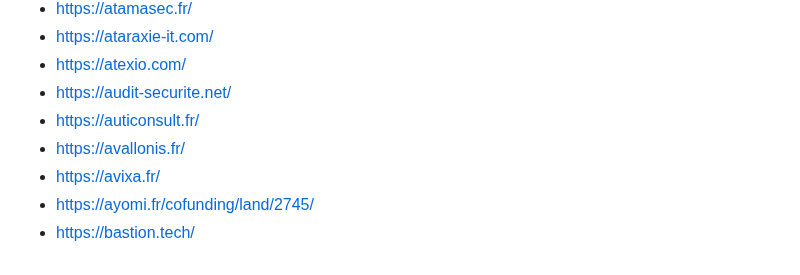
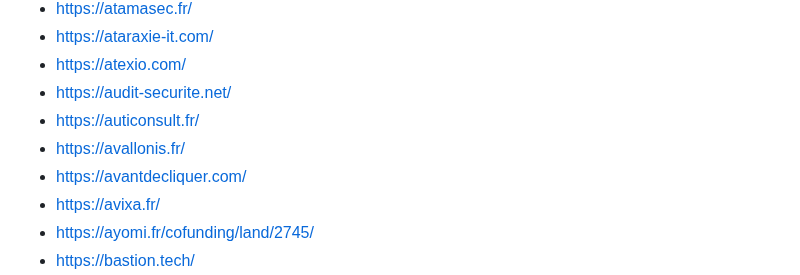
Before and after one commit to newsoft/newsoft.github.io, a Markdown page: index.md, the part around the change. Drawn GitHub-style.

Commit message:
Add Avant de Cliquer

```diff
--- a/index.md
+++ b/index.md
@@ -36,6 +36,7 @@ Previously available [here](http://www.lasecuriteestunechec.com/bookmarks.html)
 - [https://audit-securite.net/](https://audit-securite.net/)
 - [https://auticonsult.fr/](https://auticonsult.fr/)
 - [https://avallonis.fr/](https://avallonis.fr/)
+- [https://avantdecliquer.com/](https://avantdecliquer.com/)
 - [https://avixa.fr/](https://avixa.fr/)
 - [https://ayomi.fr/cofunding/land/2745/](https://ayomi.fr/cofunding/land/2745/)
 - [https://bastion.tech/](https://bastion.tech/)
```
